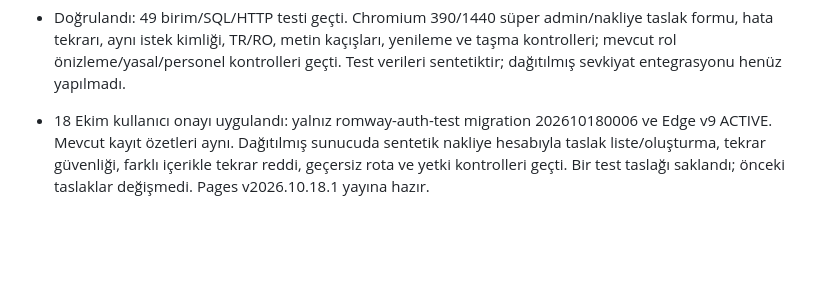
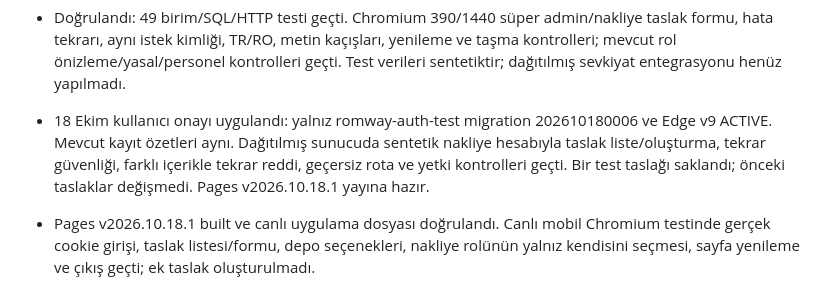
Before and after one commit to Vetmaster/romway, a Markdown page: docs/INCELEME.md, the part around the change. GitHub-like rendering; blank space fills up the shorter version.

Commit message:
Record live mobile shipment draft verification

```diff
--- a/docs/INCELEME.md
+++ b/docs/INCELEME.md
@@ -444,3 +444,5 @@ TR banner açıklaması 10/14 px aralığından 9.5/13 px aralığına hafif kü
 - Doğrulandı: 49 birim/SQL/HTTP testi geçti. Chromium 390/1440 süper admin/nakliye taslak formu, hata tekrarı, aynı istek kimliği, TR/RO, metin kaçışları, yenileme ve taşma kontrolleri; mevcut rol önizleme/yasal/personel kontrolleri geçti. Test verileri sentetiktir; dağıtılmış sevkiyat entegrasyonu henüz yapılmadı.
 
 - 18 Ekim kullanıcı onayı uygulandı: yalnız romway-auth-test migration 202610180006 ve Edge v9 ACTIVE. Mevcut kayıt özetleri aynı. Dağıtılmış sunucuda sentetik nakliye hesabıyla taslak liste/oluşturma, tekrar güvenliği, farklı içerikle tekrar reddi, geçersiz rota ve yetki kontrolleri geçti. Bir test taslağı saklandı; önceki taslaklar değişmedi. Pages v2026.10.18.1 yayına hazır.
+
+- Pages v2026.10.18.1 built ve canlı uygulama dosyası doğrulandı. Canlı mobil Chromium testinde gerçek cookie girişi, taslak listesi/formu, depo seçenekleri, nakliye rolünün yalnız kendisini seçmesi, sayfa yenileme ve çıkış geçti; ek taslak oluşturulmadı.
```
Also changed, not shown: docs/SEVKIYAT_ASAMALARI.md (+2 -0 lines), docs/TODO.md (+2 -0 lines).
